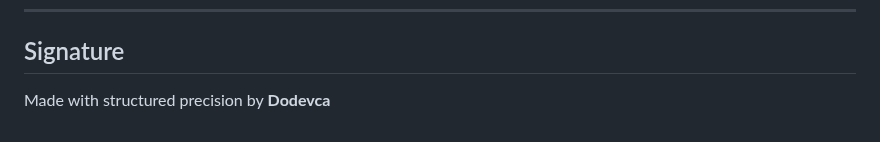
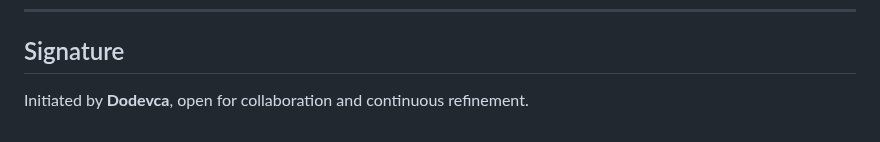
Before and after one commit to dodevca/twitter-trending-classifier, a Markdown page: readme.md, the part around the change. Rendered like a GitHub page.

```diff
--- a/readme.md
+++ b/readme.md
@@ -94,4 +94,4 @@ Reach me at: [LinkedIn Profile](https://linkedin.com/in/dodevca) or visit [dodev
 ---
 
 ## Signature
-Made with structured precision by **Dodevca**
+Initiated by **Dodevca**, open for collaboration and continuous refinement.
```
